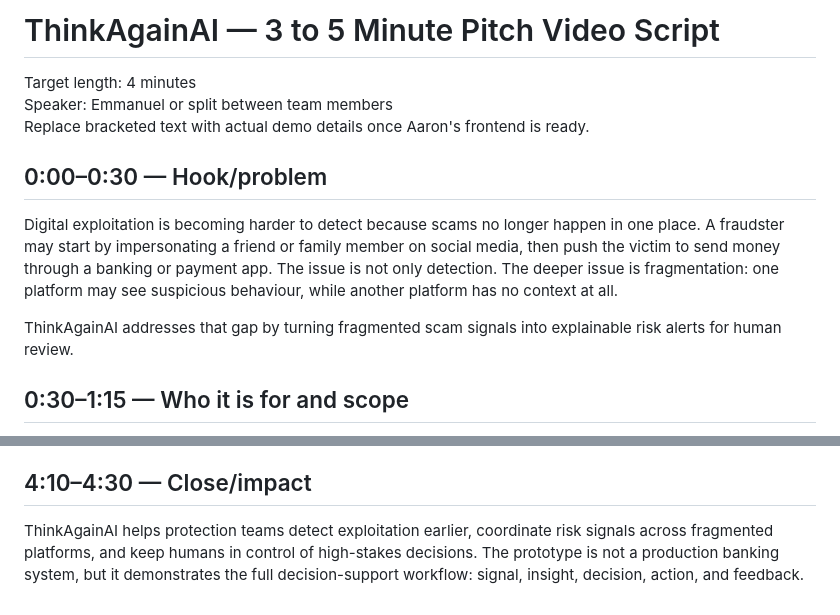
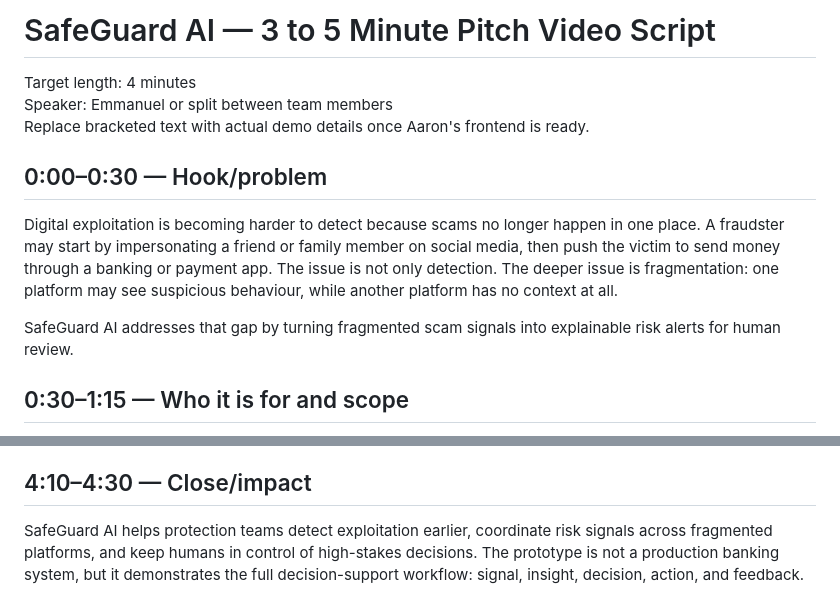
Before and after one commit to NV-9/USAII-Global-AI-Hackathon-2026, a Markdown page: docs/VIDEO_SCRIPT_3_TO_5_MIN.md, 2 parts joined by grey strips. Drawn GitHub-style.

Commit message:
Fixed other naming conventions in script

```diff
--- a/docs/VIDEO_SCRIPT_3_TO_5_MIN.md
+++ b/docs/VIDEO_SCRIPT_3_TO_5_MIN.md
@@ -1,4 +1,4 @@
-# ThinkAgainAI — 3 to 5 Minute Pitch Video Script
+# SafeGuard AI — 3 to 5 Minute Pitch Video Script
 
 Target length: 4 minutes
 Speaker: Emmanuel or split between team members
@@ -8,7 +8,7 @@ Replace bracketed text with actual demo details once Aaron's frontend is ready.
 
 Digital exploitation is becoming harder to detect because scams no longer happen in one place. A fraudster may start by impersonating a friend or family member on social media, then push the victim to send money through a banking or payment app. The issue is not only detection. The deeper issue is fragmentation: one platform may see suspicious behaviour, while another platform has no context at all.
 
-ThinkAgainAI addresses that gap by turning fragmented scam signals into explainable risk alerts for human review.
+SafeGuard AI addresses that gap by turning fragmented scam signals into explainable risk alerts for human review.
 
 ## 0:30–1:15 — Who it is for and scope
 
@@ -48,4 +48,4 @@ Another risk is false positives. A legitimate urgent payment should not be treat
 
 ## 4:10–4:30 — Close/impact
 
-ThinkAgainAI helps protection teams detect exploitation earlier, coordinate risk signals across fragmented platforms, and keep humans in control of high-stakes decisions. The prototype is not a production banking system, but it demonstrates the full decision-support workflow: signal, insight, decision, action, and feedback.
+SafeGuard AI helps protection teams detect exploitation earlier, coordinate risk signals across fragmented platforms, and keep humans in control of high-stakes decisions. The prototype is not a production banking system, but it demonstrates the full decision-support workflow: signal, insight, decision, action, and feedback.
```
